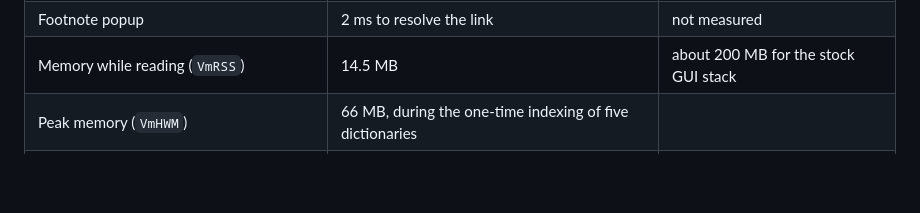
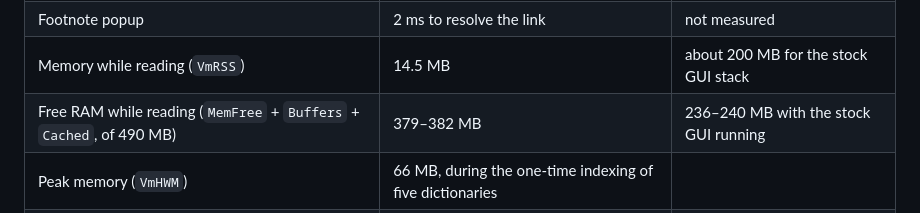
Before and after one commit to piotrkowski/aristotle, a Markdown page: docs/native-vs-aristotle.md, the part around the change. GitHub-like rendering; blank space fills up the shorter version.

```diff
--- a/docs/native-vs-aristotle.md
+++ b/docs/native-vs-aristotle.md
@@ -122,5 +122,6 @@ Device, 2026-10-17, from the app's `[perf]` lines in `/var/tmp/aristotle.log` an
 | Dictionary lookup, Ancient Greek (grc-pl) | 10.5 ms; popup 71 ms after the long press | not measured |
 | Footnote popup | 2 ms to resolve the link | not measured |
 | Memory while reading (`VmRSS`) | 14.5 MB | about 200 MB for the stock GUI stack |
+| Free RAM while reading (`MemFree` + `Buffers` + `Cached`, of 490 MB) | 379–382 MB | 236–240 MB with the stock GUI running |
 | Peak memory (`VmHWM`) | 66 MB, during the one-time indexing of five dictionaries | |
 | One-time dictionary indexing | pl-pl 22.9 s, grc-en 37.2 s, the others under 3.1 s each | |
```
Also changed, not shown: README.md (+10 -3 lines), docs/pw4-reference.md (+1 -1 lines).
